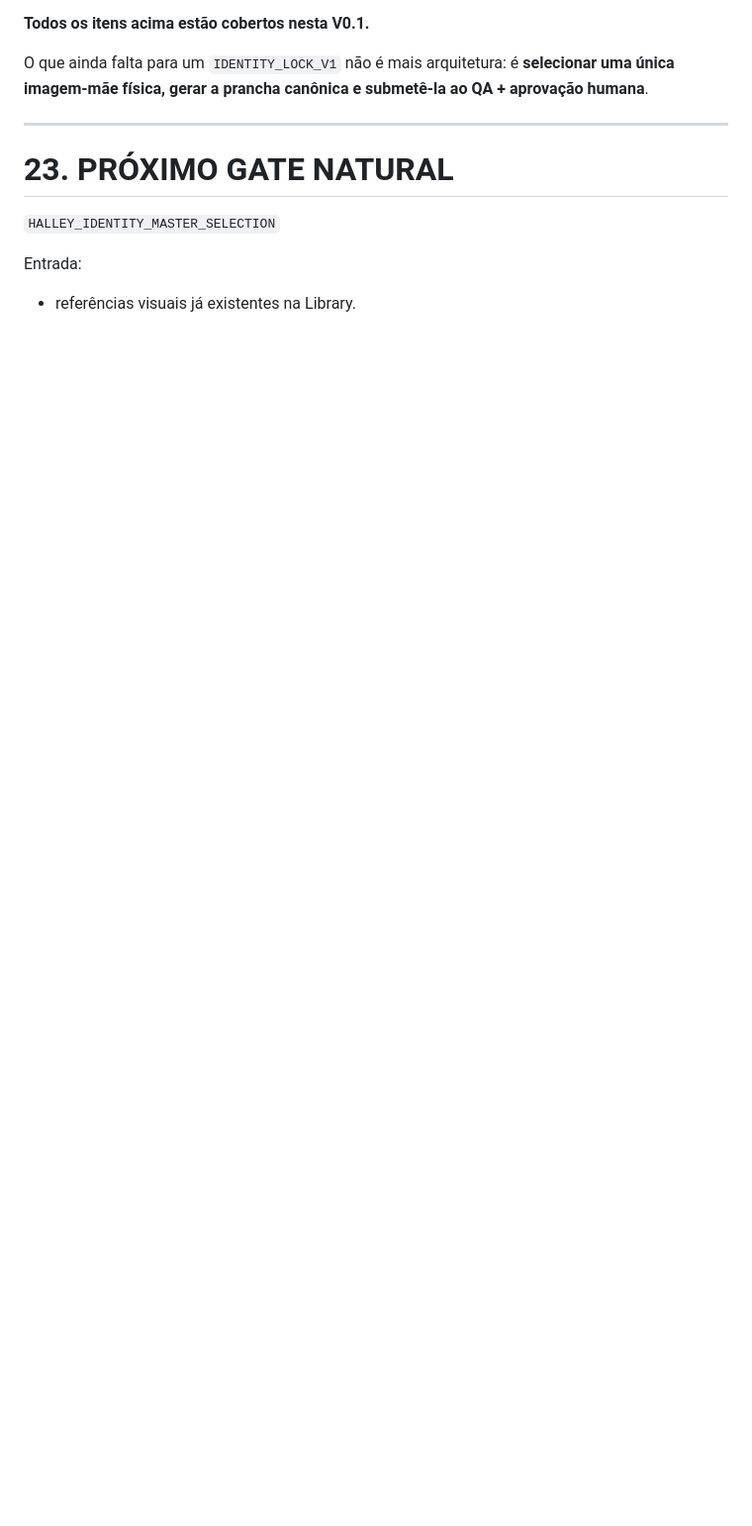
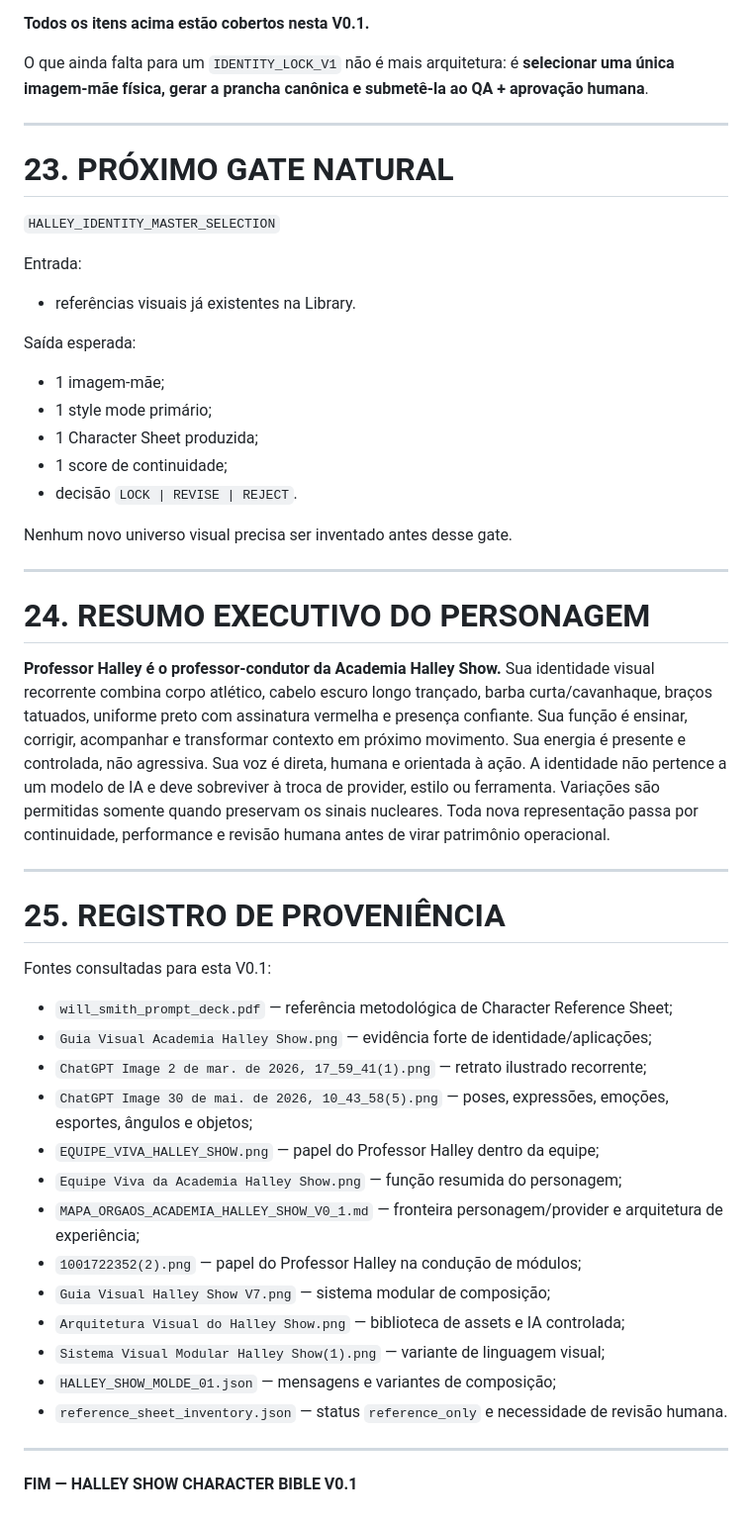
Before and after one commit to cranioeuropa/Academia-Halley-show-, a Markdown page: fontes_library/HALLEY_SHOW_CHARACTER_BIBLE_V01.md, the part around the change. Shown at 99% size. GitHub-like rendering; blank space fills up the shorter version.

Commit message:
fix: completar final Character Bible da Library

```diff
--- a/fontes_library/HALLEY_SHOW_CHARACTER_BIBLE_V01.md
+++ b/fontes_library/HALLEY_SHOW_CHARACTER_BIBLE_V01.md
@@ -997,3 +997,43 @@ O que ainda falta para um `IDENTITY_LOCK_V1` não é mais arquitetura: é **sele
 Entrada:
 
 - referências visuais já existentes na Library.
+
+Saída esperada:
+
+- 1 imagem-mãe;
+- 1 style mode primário;
+- 1 Character Sheet produzida;
+- 1 score de continuidade;
+- decisão `LOCK | REVISE | REJECT`.
+
+Nenhum novo universo visual precisa ser inventado antes desse gate.
+
+---
+
+# 24. RESUMO EXECUTIVO DO PERSONAGEM
+
+**Professor Halley é o professor-condutor da Academia Halley Show.** Sua identidade visual recorrente combina corpo atlético, cabelo escuro longo trançado, barba curta/cavanhaque, braços tatuados, uniforme preto com assinatura vermelha e presença confiante. Sua função é ensinar, corrigir, acompanhar e transformar contexto em próximo movimento. Sua energia é presente e controlada, não agressiva. Sua voz é direta, humana e orientada à ação. A identidade não pertence a um modelo de IA e deve sobreviver à troca de provider, estilo ou ferramenta. Variações são permitidas somente quando preservam os sinais nucleares. Toda nova representação passa por continuidade, performance e revisão humana antes de virar patrimônio operacional.
+
+---
+
+# 25. REGISTRO DE PROVENIÊNCIA
+
+Fontes consultadas para esta V0.1:
+
+- `will_smith_prompt_deck.pdf` — referência metodológica de Character Reference Sheet;
+- `Guia Visual Academia Halley Show.png` — evidência forte de identidade/aplicações;
+- `ChatGPT Image 2 de mar. de 2026, 17_59_41(1).png` — retrato ilustrado recorrente;
+- `ChatGPT Image 30 de mai. de 2026, 10_43_58(5).png` — poses, expressões, emoções, esportes, ângulos e objetos;
+- `EQUIPE_VIVA_HALLEY_SHOW.png` — papel do Professor Halley dentro da equipe;
+- `Equipe Viva da Academia Halley Show.png` — função resumida do personagem;
+- `MAPA_ORGAOS_ACADEMIA_HALLEY_SHOW_V0_1.md` — fronteira personagem/provider e arquitetura de experiência;
+- `1001722352(2).png` — papel do Professor Halley na condução de módulos;
+- `Guia Visual Halley Show V7.png` — sistema modular de composição;
+- `Arquitetura Visual do Halley Show.png` — biblioteca de assets e IA controlada;
+- `Sistema Visual Modular Halley Show(1).png` — variante de linguagem visual;
+- `HALLEY_SHOW_MOLDE_01.json` — mensagens e variantes de composição;
+- `reference_sheet_inventory.json` — status `reference_only` e necessidade de revisão humana.
+
+---
+
+**FIM — HALLEY SHOW CHARACTER BIBLE V0.1**
```
